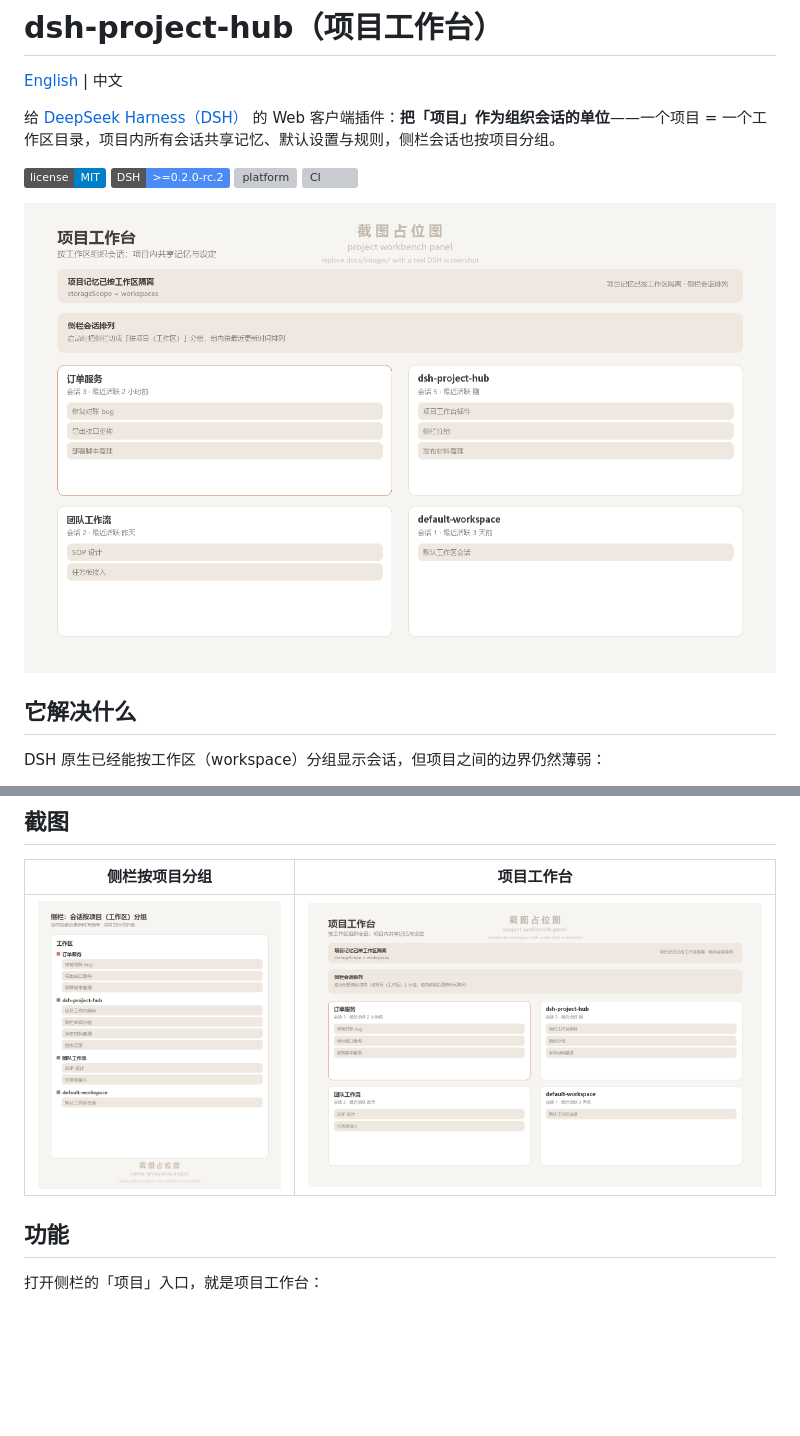
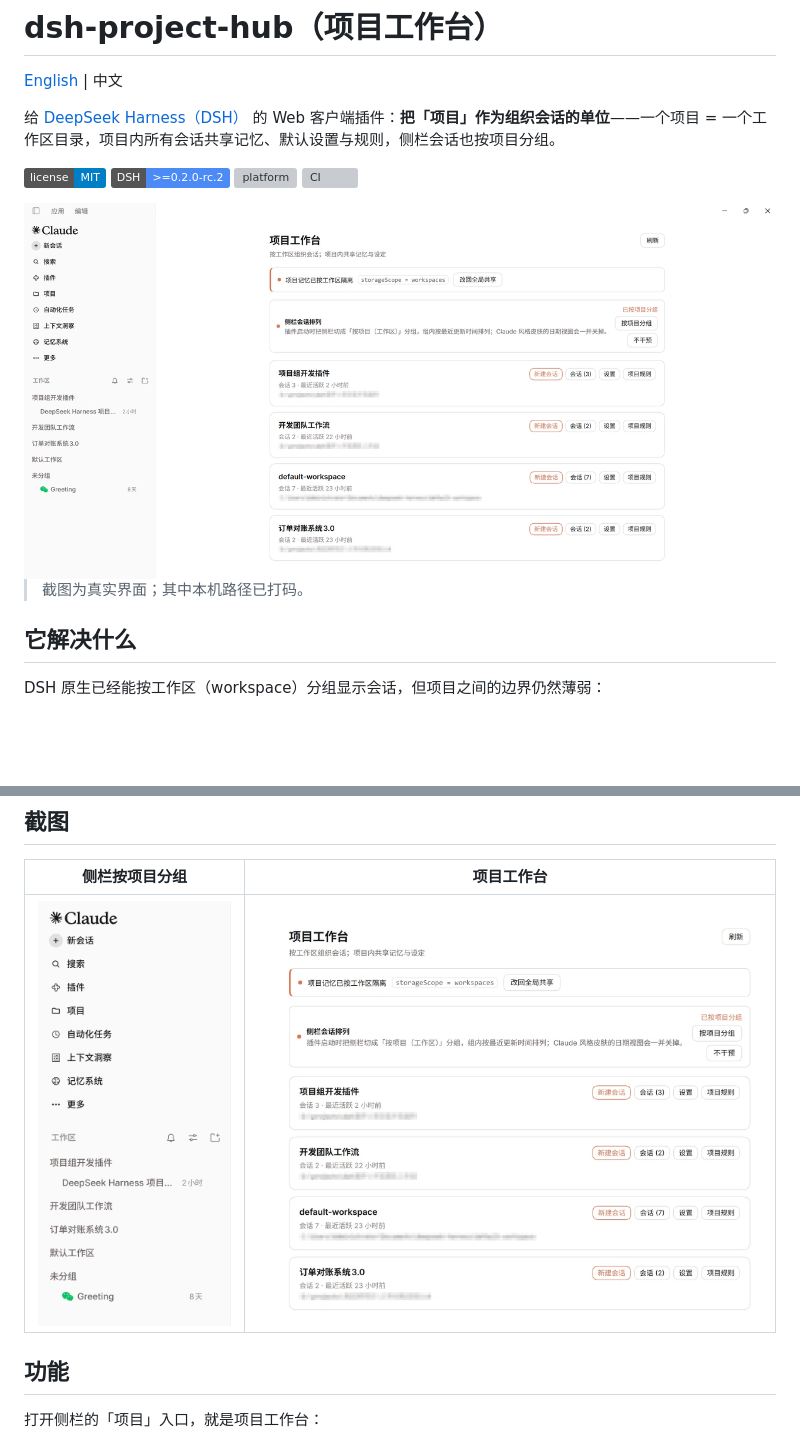
Before and after one commit to shipinlei/dsh-project-hub, a Markdown page: README.md, 2 parts joined by grey strips. GitHub-like rendering; pictures changed too: docs/images/project-panel.png, docs/images/sidebar-grouped.png, docs/images/social-preview.png; badges without logos; blank space fills up the shorter version; grey boxes are pictures that could not be loaded.

```diff
--- a/README.md
+++ b/README.md
@@ -9,7 +9,9 @@
 [![platform](https://img.shields.io/badge/platform-Web%20%2F%20Desktop-lightgrey)](#兼容性)
 [![CI](https://github.com/shipinlei/dsh-project-hub/actions/workflows/ci.yml/badge.svg)](https://github.com/shipinlei/dsh-project-hub/actions/workflows/ci.yml)
 
-![项目工作台面板](docs/images/project-panel.png)
+<img src="docs/images/social-preview.png" alt="项目工作台：侧栏按项目分组 + 项目面板" width="900">
+
+> 截图为真实界面；其中本机路径已打码。
 
 ## 它解决什么
 
```
Also changed, not shown: README.en.md (+3 -1 lines), docs/images/README.md (+9 -11 lines).
